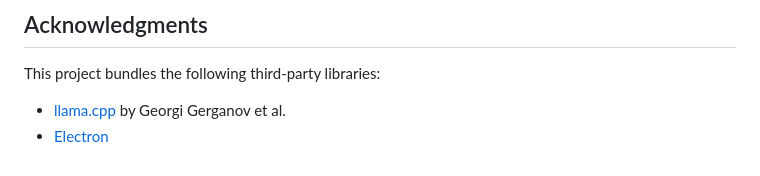
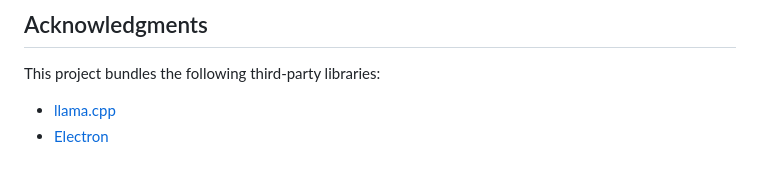
Before and after one commit to Mainframework/HugstonOne, a Markdown page: README.md, the part around the change. Drawn GitHub-style.

```diff
--- a/README.md
+++ b/README.md
@@ -100,5 +100,5 @@ Many thanks for the great job to:
 
 This project bundles the following third-party libraries:
 
-- [llama.cpp](https://github.com/ggerganov/llama.cpp) by Georgi Gerganov et al.
+- [llama.cpp](https://github.com/ggerganov/llama.cpp)
 - [Electron](https://www.electronjs.org/)
```
